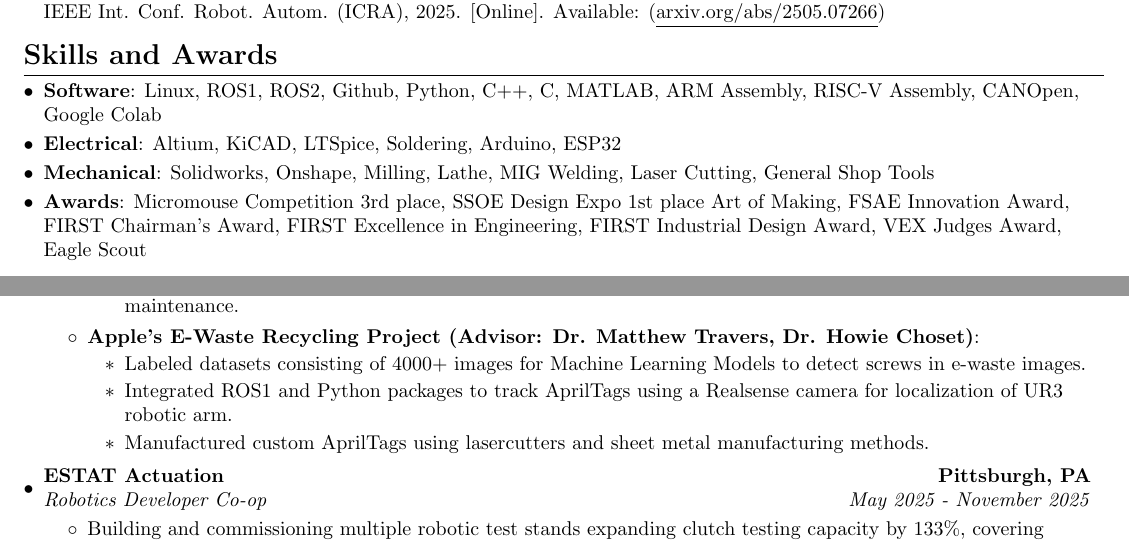
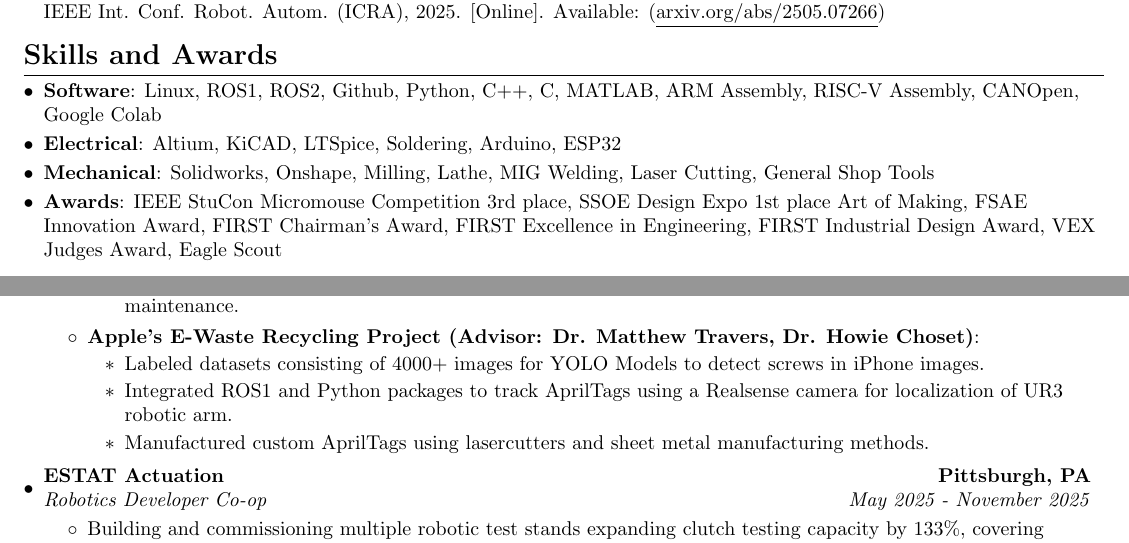
Before and after one commit to Aragya1642/Aragya_Resume, a LaTeX document (main.tex): two parts of page 1 of 2, joined at a grey line, cut so that both start at the same text. Compiled offline with pdfLaTeX.

Commit message:
Minor wording changes

```diff
--- a/main.tex
+++ b/main.tex
@@ -131,7 +131,7 @@
         \resumeSubItem{Software}{Linux, ROS1, ROS2, Github, Python, C++, C, MATLAB, ARM Assembly, RISC-V Assembly, CANOpen, Google Colab}
         \resumeSubItem{Electrical}{Altium, KiCAD, LTSpice, Soldering, Arduino, ESP32}
         \resumeSubItem{Mechanical}{Solidworks, Onshape, Milling, Lathe, MIG Welding, Laser Cutting, General Shop Tools}
-        \resumeSubItem{Awards}{Micromouse Competition 3rd place, SSOE Design Expo 1st place Art of Making, FSAE Innovation Award, FIRST Chairman's Award, FIRST Excellence in Engineering, FIRST Industrial Design Award, VEX Judges Award, Eagle Scout}
+        \resumeSubItem{Awards}{IEEE StuCon Micromouse Competition 3rd place, SSOE Design Expo 1st place Art of Making, FSAE Innovation Award, FIRST Chairman's Award, FIRST Excellence in Engineering, FIRST Industrial Design Award, VEX Judges Award, Eagle Scout}
     \resumeSubHeadingListEnd
 \vspace{-5pt}
 
@@ -156,7 +156,7 @@
                     \end{itemize}
                 \resumeItem{Apple's E-Waste Recycling Project (Advisor: Dr. Matthew Travers, Dr. Howie Choset)}{}%{\myLink{tinyurl.com/applecmu}}
                     \begin{itemize}
-                      \item Labeled datasets consisting of 4000+ images for Machine Learning Models to detect screws in e-waste images.
+                      \item Labeled datasets consisting of 4000+ images for YOLO Models to detect screws in iPhone images.
                       \item Integrated ROS1 and Python packages to track AprilTags using a Realsense camera for localization of UR3 robotic arm.
                       \item Manufactured custom AprilTags using lasercutters and sheet metal manufacturing methods.
                     \end{itemize}
```
Also changed, not shown: main.pdf.
